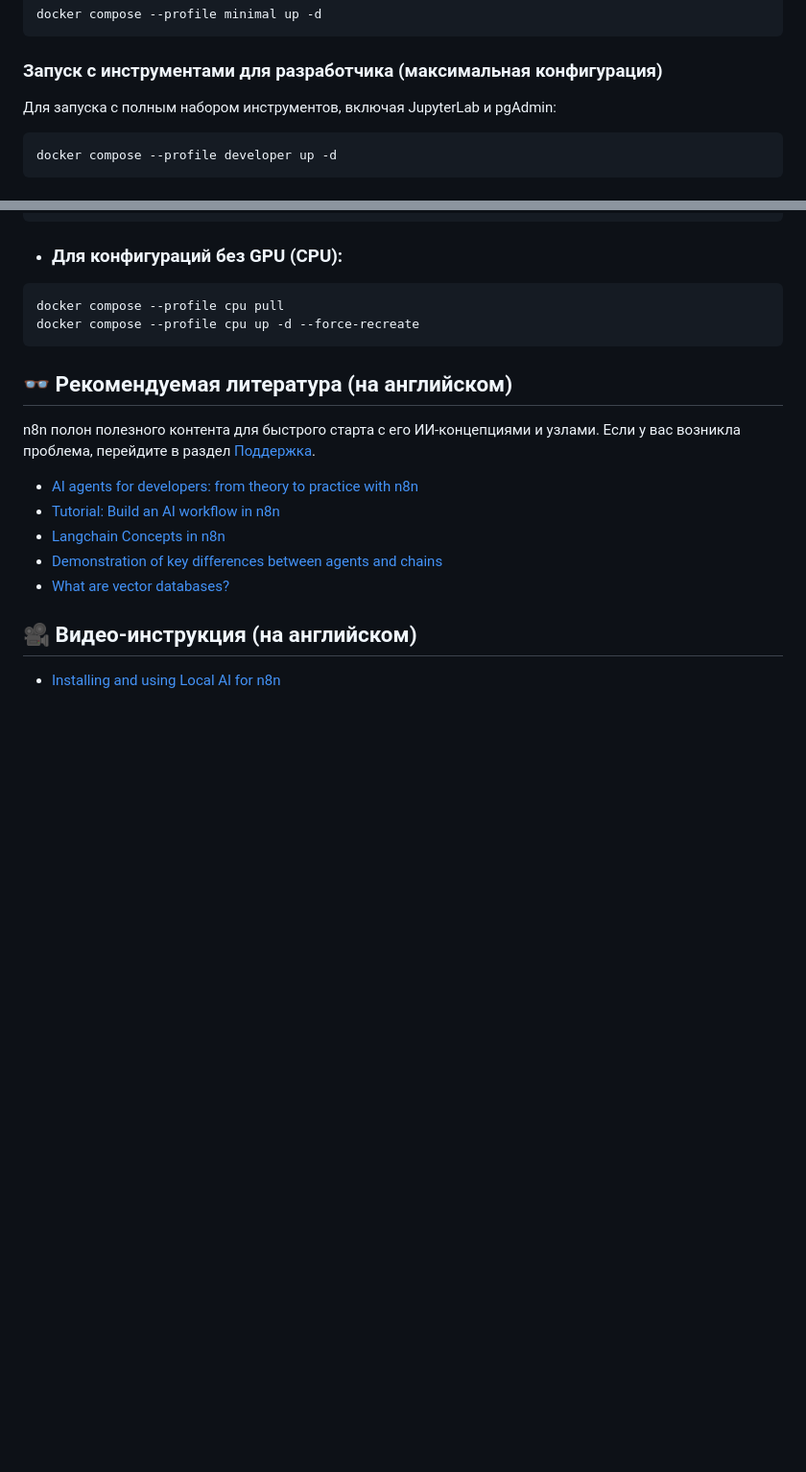
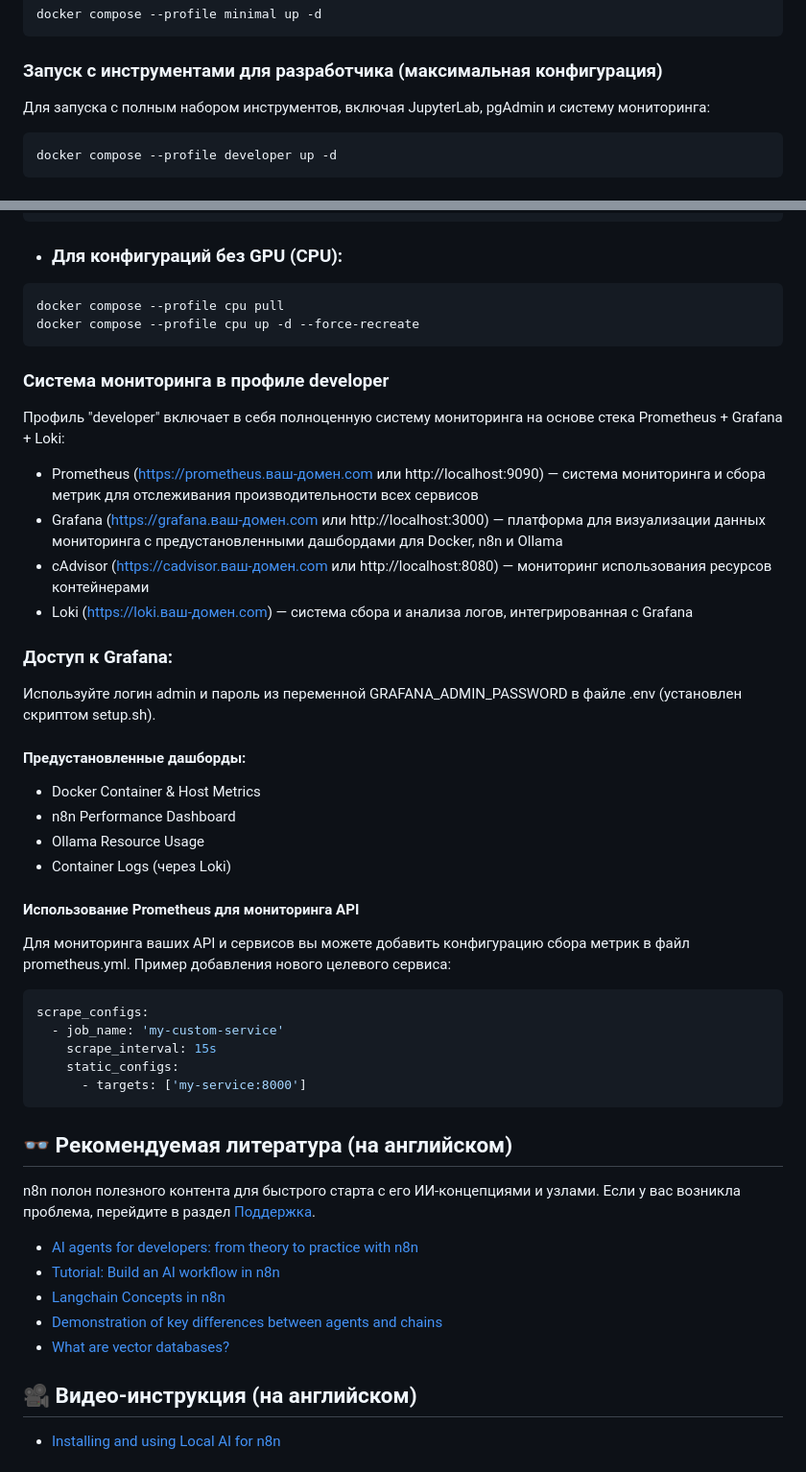
Before and after one commit to sattva2020/N8N-AI-Starter-Kit, a Markdown page: README.md, 2 parts joined by grey strips. Shown at 96% size. GitHub-like rendering; blank space fills up the shorter version.

Commit message:
Улучшения в документации и конфигурации системы
- Обновлен README.md с инструкциями по быстрой установке

````diff
--- a/README.md
+++ b/README.md
@@ -204,7 +204,7 @@ docker compose --profile cpu up -d --build
 docker compose --profile minimal up -d
 ```
 ### Запуск с инструментами для разработчика (максимальная конфигурация)
-Для запуска с полным набором инструментов, включая JupyterLab и pgAdmin:
+Для запуска с полным набором инструментов, включая JupyterLab, pgAdmin и систему мониторинга:
 ```bash
 docker compose --profile developer up -d
 ```
@@ -269,6 +269,37 @@ docker compose up -d --force-recreate
 docker compose --profile cpu pull
 docker compose --profile cpu up -d --force-recreate
 ```
+### Система мониторинга в профиле developer
+
+Профиль "developer" включает в себя полноценную систему мониторинга на основе стека Prometheus + Grafana + Loki:
+
+* Prometheus (https://prometheus.ваш-домен.com или http://localhost:9090) — система мониторинга и сбора метрик для отслеживания производительности всех сервисов
+*  Grafana (https://grafana.ваш-домен.com или http://localhost:3000) — платформа для визуализации данных мониторинга с предустановленными дашбордами для Docker, n8n и Ollama
+*  cAdvisor (https://cadvisor.ваш-домен.com или http://localhost:8080) — мониторинг использования ресурсов контейнерами
+*  Loki (https://loki.ваш-домен.com) — система сбора и анализа логов, интегрированная с Grafana
+
+### Доступ к Grafana:
+
+Используйте логин admin и пароль из переменной GRAFANA_ADMIN_PASSWORD в файле .env (установлен скриптом setup.sh).
+
+#### Предустановленные дашборды:
+
+* Docker Container & Host Metrics
+* n8n Performance Dashboard
+* Ollama Resource Usage
+* Container Logs (через Loki)
+
+#### Использование Prometheus для мониторинга API
+
+Для мониторинга ваших API и сервисов вы можете добавить конфигурацию сбора метрик в файл prometheus.yml. Пример добавления нового целевого сервиса:
+```bash
+scrape_configs:
+  - job_name: 'my-custom-service'
+    scrape_interval: 15s
+    static_configs:
+      - targets: ['my-service:8000']
+```
+
 
 ## 👓 Рекомендуемая литература (на английском)
 
````
